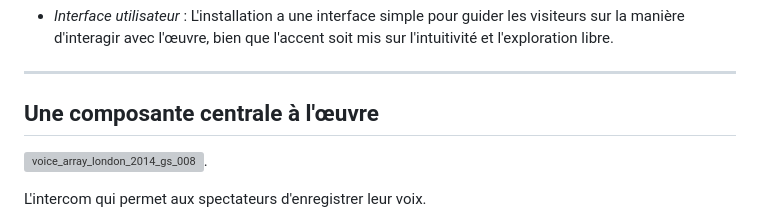
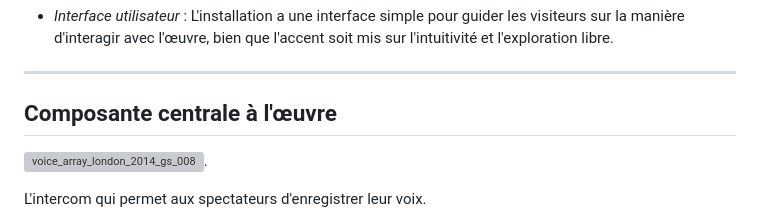
Before and after one commit to ikramert/voice_array, a Markdown page: README.md, the part around the change printed below. Rendered like a GitHub page; grey boxes are pictures that could not be loaded.

```diff
--- a/README.md
+++ b/README.md
@@ -65,7 +65,7 @@ L'œuvre accumule les enregistrements de manière progressive, créant ainsi une
 ---
 
 
-## Une composante centrale à l'œuvre
+## Composante centrale à l'œuvre
 
 ![voice_array_london_2014_gs_008](https://github.com/user-attachments/assets/54a98a06-6778-437c-8f66-ae930aa6c180).
 
```
Also changed, not shown: other parts of README.md (+3 -1 lines).
